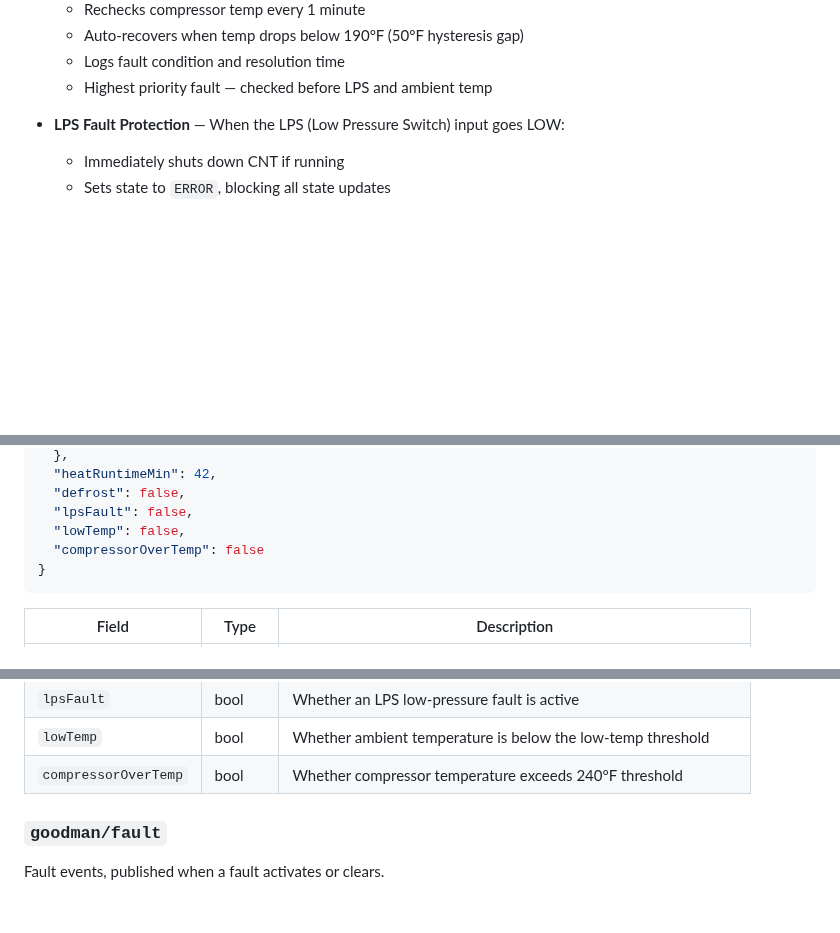
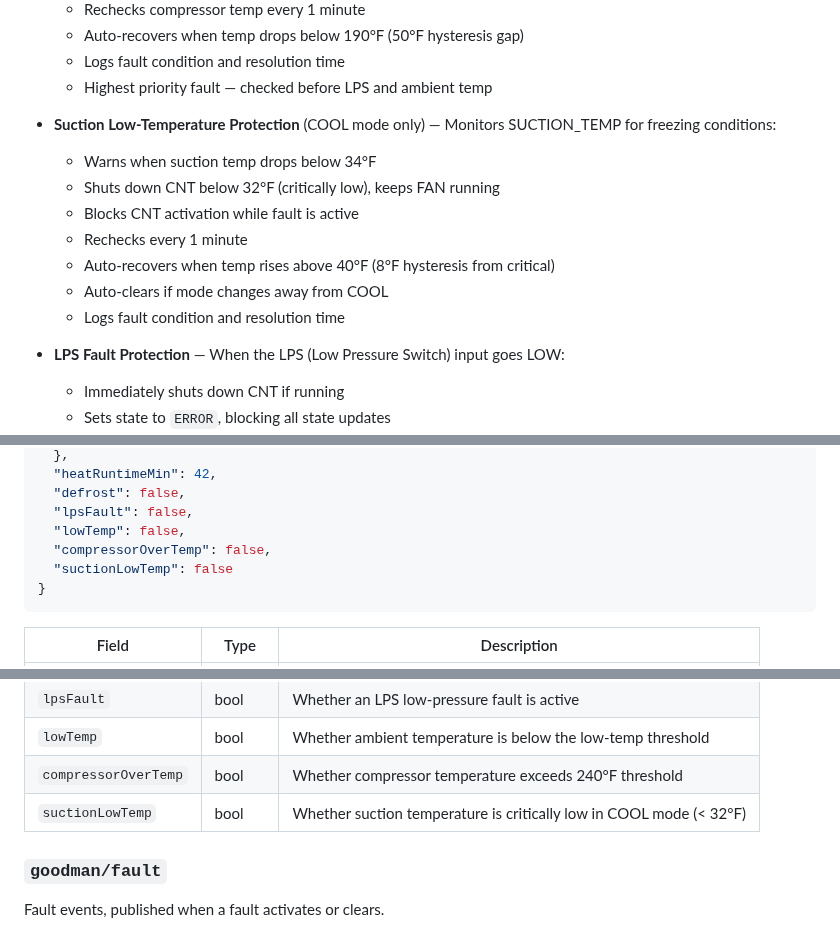
Before and after one commit to alpauna/GoodmanHPCtrl, a Markdown page: README.md, 3 parts joined by grey strips. Rendered like a GitHub page; blank space fills up the shorter version.

Commit message:
Update README with suction low-temperature protection docs
Co-Authored-By: Claude Opus 4.6 <noreply@anthropic.com>

````diff
--- a/README.md
+++ b/README.md
@@ -50,6 +50,15 @@ The `GoodmanHP` class is the central controller that manages all I/O pins and th
   - Auto-recovers when temp drops below 190°F (50°F hysteresis gap)
   - Logs fault condition and resolution time
   - Highest priority fault — checked before LPS and ambient temp
+
+- **Suction Low-Temperature Protection** (COOL mode only) — Monitors SUCTION_TEMP for freezing conditions:
+  - Warns when suction temp drops below 34°F
+  - Shuts down CNT below 32°F (critically low), keeps FAN running
+  - Blocks CNT activation while fault is active
+  - Rechecks every 1 minute
+  - Auto-recovers when temp rises above 40°F (8°F hysteresis from critical)
+  - Auto-clears if mode changes away from COOL
+  - Logs fault condition and resolution time
 
 - **LPS Fault Protection** — When the LPS (Low Pressure Switch) input goes LOW:
   - Immediately shuts down CNT if running
@@ -277,7 +286,8 @@ Full controller state, published on every state transition, fault event, and com
   "defrost": false,
   "lpsFault": false,
   "lowTemp": false,
-  "compressorOverTemp": false
+  "compressorOverTemp": false,
+  "suctionLowTemp": false
 }
 ```
 
@@ -291,6 +301,7 @@ Full controller state, published on every state transition, fault event, and com
 | `lpsFault` | bool | Whether an LPS low-pressure fault is active |
 | `lowTemp` | bool | Whether ambient temperature is below the low-temp threshold |
 | `compressorOverTemp` | bool | Whether compressor temperature exceeds 240°F threshold |
+| `suctionLowTemp` | bool | Whether suction temperature is critically low in COOL mode (< 32°F) |
 
 ### `goodman/fault`
 
````
